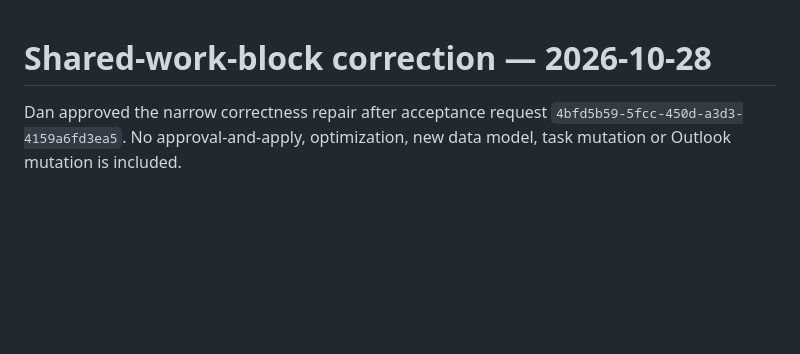
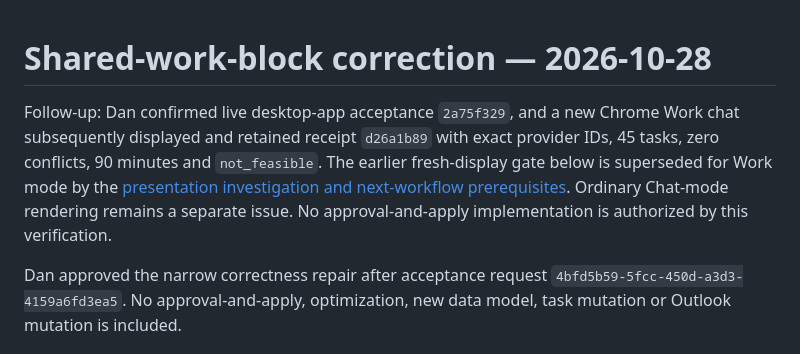
Before and after one commit to dank2882/bhe-product-api, a Markdown page: docs/capacity-planning-shared-block-fix-2026-10-28.md, the part around the change. Rendered like a GitHub page; blank space fills up the shorter version.

Commit message:
docs: link fresh Work-client capacity acceptance

```diff
--- a/docs/capacity-planning-shared-block-fix-2026-10-28.md
+++ b/docs/capacity-planning-shared-block-fix-2026-10-28.md
@@ -1,4 +1,12 @@
 # Shared-work-block correction — 2026-10-28
+
+Follow-up: Dan confirmed live desktop-app acceptance `2a75f329`, and a new Chrome
+Work chat subsequently displayed and retained receipt `d26a1b89` with exact
+provider IDs, 45 tasks, zero conflicts, 90 minutes and `not_feasible`. The earlier
+fresh-display gate below is superseded for Work mode by the
+[presentation investigation and next-workflow prerequisites](https://github.com/dank2882/bhe-agent-platform/blob/414bd56/docs/capacity-planning-presentation-investigation-2026-10-28.md).
+Ordinary Chat-mode rendering remains a separate issue. No approval-and-apply
+implementation is authorized by this verification.
 
 Dan approved the narrow correctness repair after acceptance request
 `4bfd5b59-5fcc-450d-a3d3-4159a6fd3ea5`. No approval-and-apply, optimization,
```
